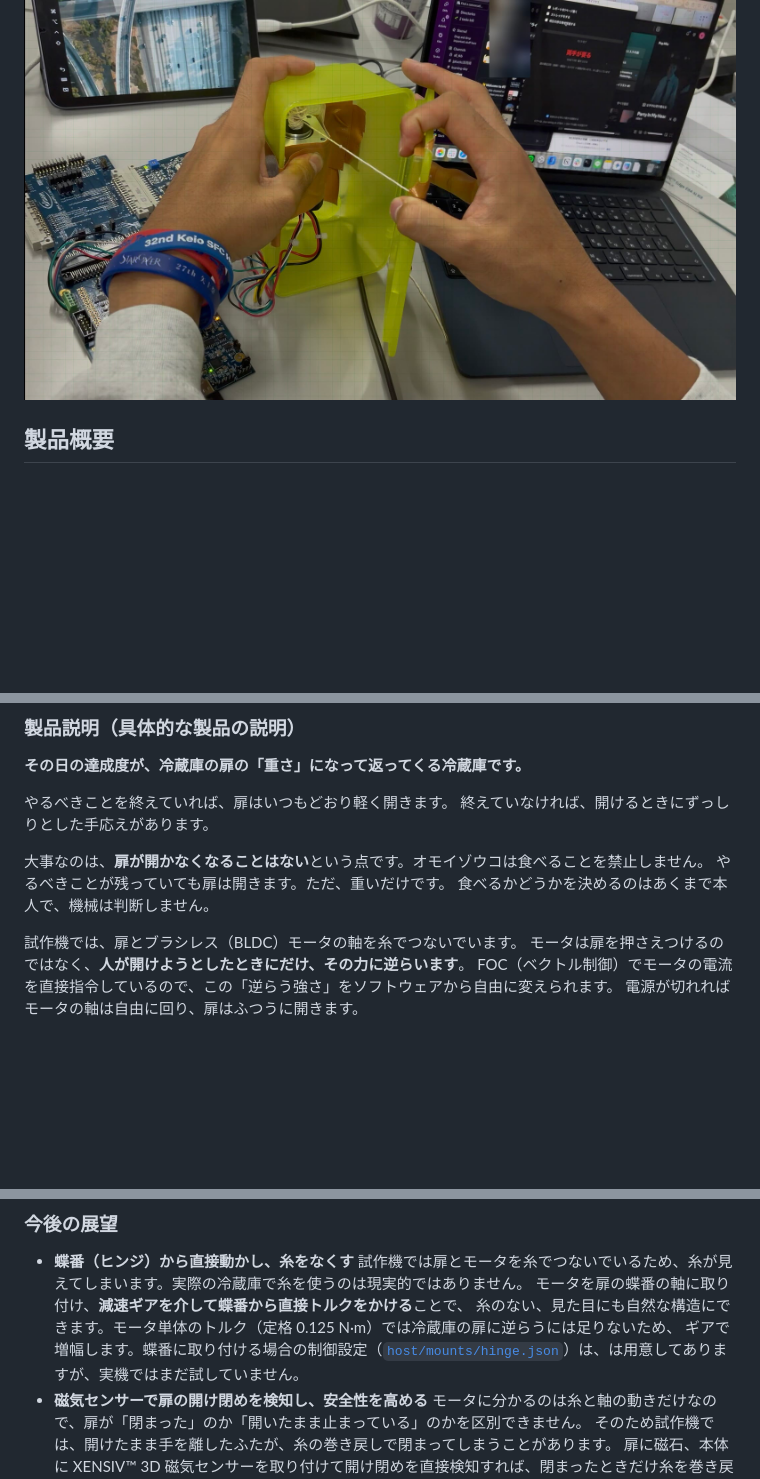
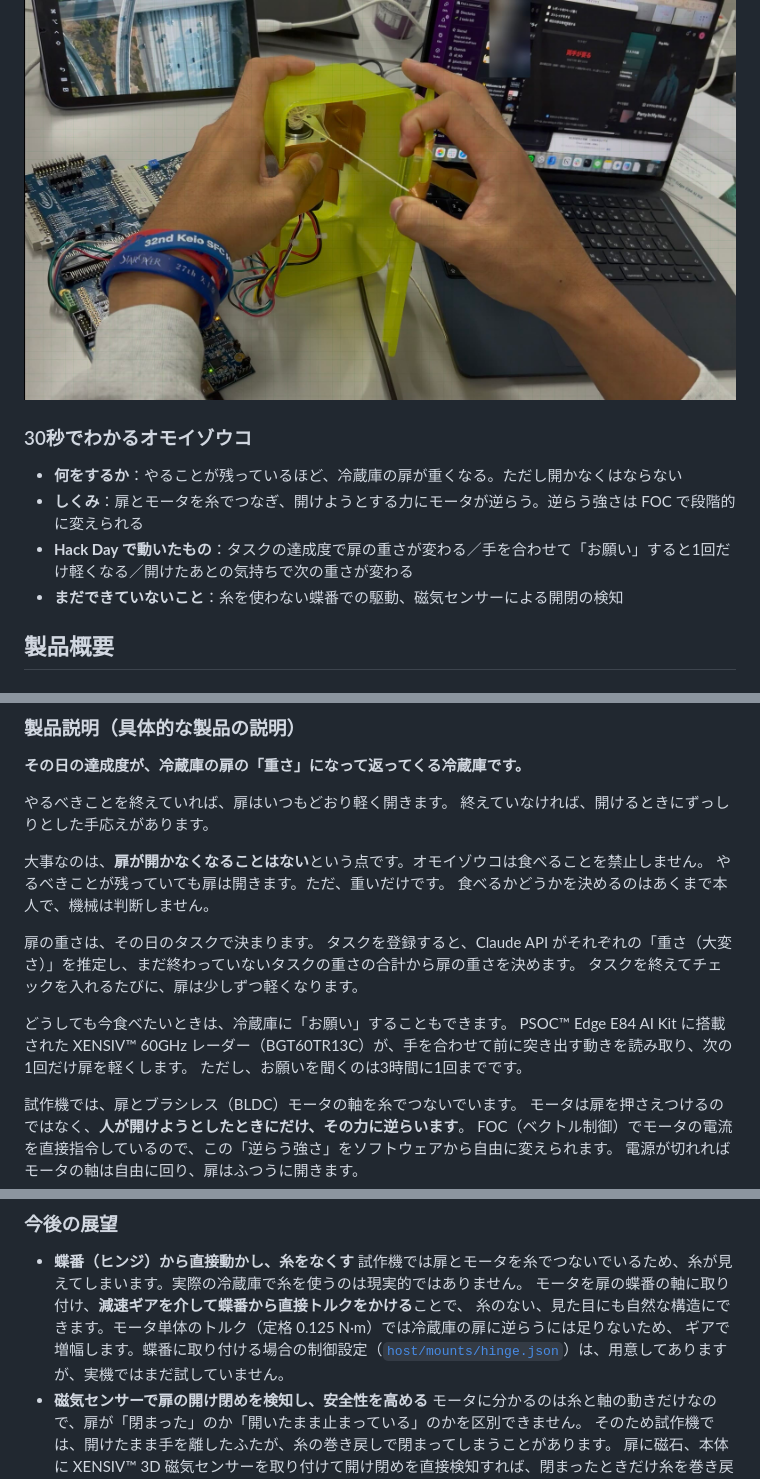
Before and after one commit to jphacks/tkb_2630, a Markdown page: README.md, 3 parts joined by grey strips. Rendered like a GitHub page; blank space fills up the shorter version.

```diff
--- a/README.md
+++ b/README.md
@@ -5,6 +5,13 @@
 ハードウェアの動きは、ぜひ動画でご覧ください（画像をクリックすると動画が開きます）。
 
 [![オモイゾウコの試作機](docs/images/top.jpg)](https://youtu.be/DcB4BT7XZRE)
+
+### 30秒でわかるオモイゾウコ
+
+- **何をするか**：やることが残っているほど、冷蔵庫の扉が重くなる。ただし開かなくはならない
+- **しくみ**：扉とモータを糸でつなぎ、開けようとする力にモータが逆らう。逆らう強さは FOC で段階的に変えられる
+- **Hack Day で動いたもの**：タスクの達成度で扉の重さが変わる／手を合わせて「お願い」すると1回だけ軽くなる／開けたあとの気持ちで次の重さが変わる
+- **まだできていないこと**：糸を使わない蝶番での駆動、磁気センサーによる開閉の検知
 
 ## 製品概要
 
@@ -31,6 +38,14 @@
 大事なのは、**扉が開かなくなることはない**という点です。オモイゾウコは食べることを禁止しません。
 やるべきことが残っていても扉は開きます。ただ、重いだけです。
 食べるかどうかを決めるのはあくまで本人で、機械は判断しません。
+
+扉の重さは、その日のタスクで決まります。
+タスクを登録すると、Claude API がそれぞれの「重さ（大変さ）」を推定し、まだ終わっていないタスクの重さの合計から扉の重さを決めます。
+タスクを終えてチェックを入れるたびに、扉は少しずつ軽くなります。
+
+どうしても今食べたいときは、冷蔵庫に「お願い」することもできます。
+PSOC™ Edge E84 AI Kit に搭載された XENSIV™ 60GHz レーダー（BGT60TR13C）が、手を合わせて前に突き出す動きを読み取り、次の1回だけ扉を軽くします。
+ただし、お願いを聞くのは3時間に1回までです。
 
 試作機では、扉とブラシレス（BLDC）モータの軸を糸でつないでいます。
 モータは扉を押さえつけるのではなく、**人が開けようとしたときにだけ、その力に逆らいます**。
@@ -85,7 +100,7 @@ FOC では、モータに流れる電流から、ユーザーが加えた力を
   試作機では扉とモータを糸でつないでいるため、糸が見えてしまいます。実際の冷蔵庫で糸を使うのは現実的ではありません。
   モータを扉の蝶番の軸に取り付け、**減速ギアを介して蝶番から直接トルクをかける**ことで、
   糸のない、見た目にも自然な構造にできます。モータ単体のトルク（定格 0.125 N·m）では冷蔵庫の扉に逆らうには足りないため、
-  ギアで増幅します。蝶番に取り付ける場合の制御設定（[`host/mounts/hinge.json`](host/mounts/hinge.json)）は、は用意してありますが、実機ではまだ試していません。
+  ギアで増幅します。蝶番に取り付ける場合の制御設定（[`host/mounts/hinge.json`](host/mounts/hinge.json)）は、用意してありますが、実機ではまだ試していません。
 - **磁気センサーで扉の開け閉めを検知し、安全性を高める**
   モータに分かるのは糸と軸の動きだけなので、扉が「閉まった」のか「開いたまま止まっている」のかを区別できません。
   そのため試作機では、開けたまま手を離したふたが、糸の巻き戻しで閉まってしまうことがあります。
```
